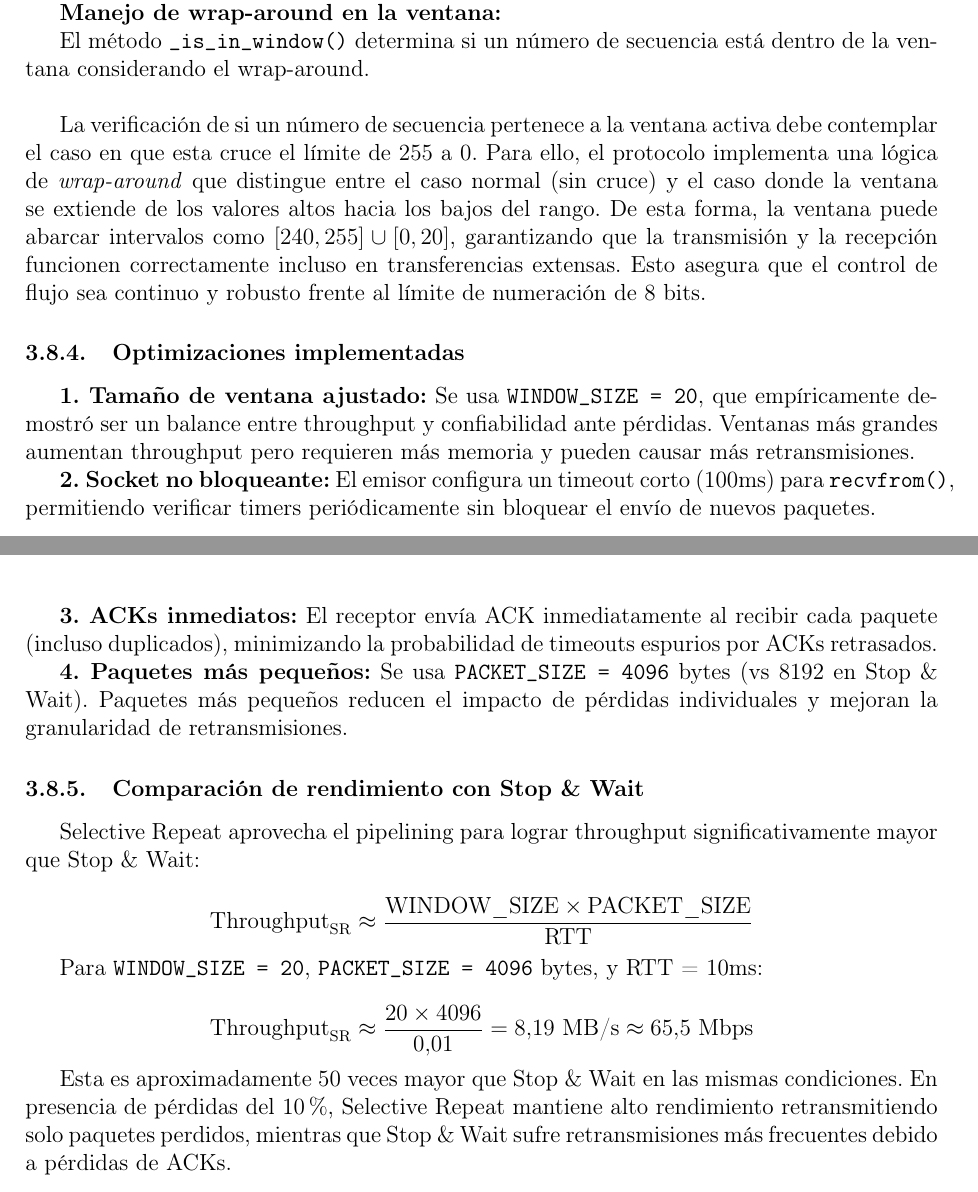
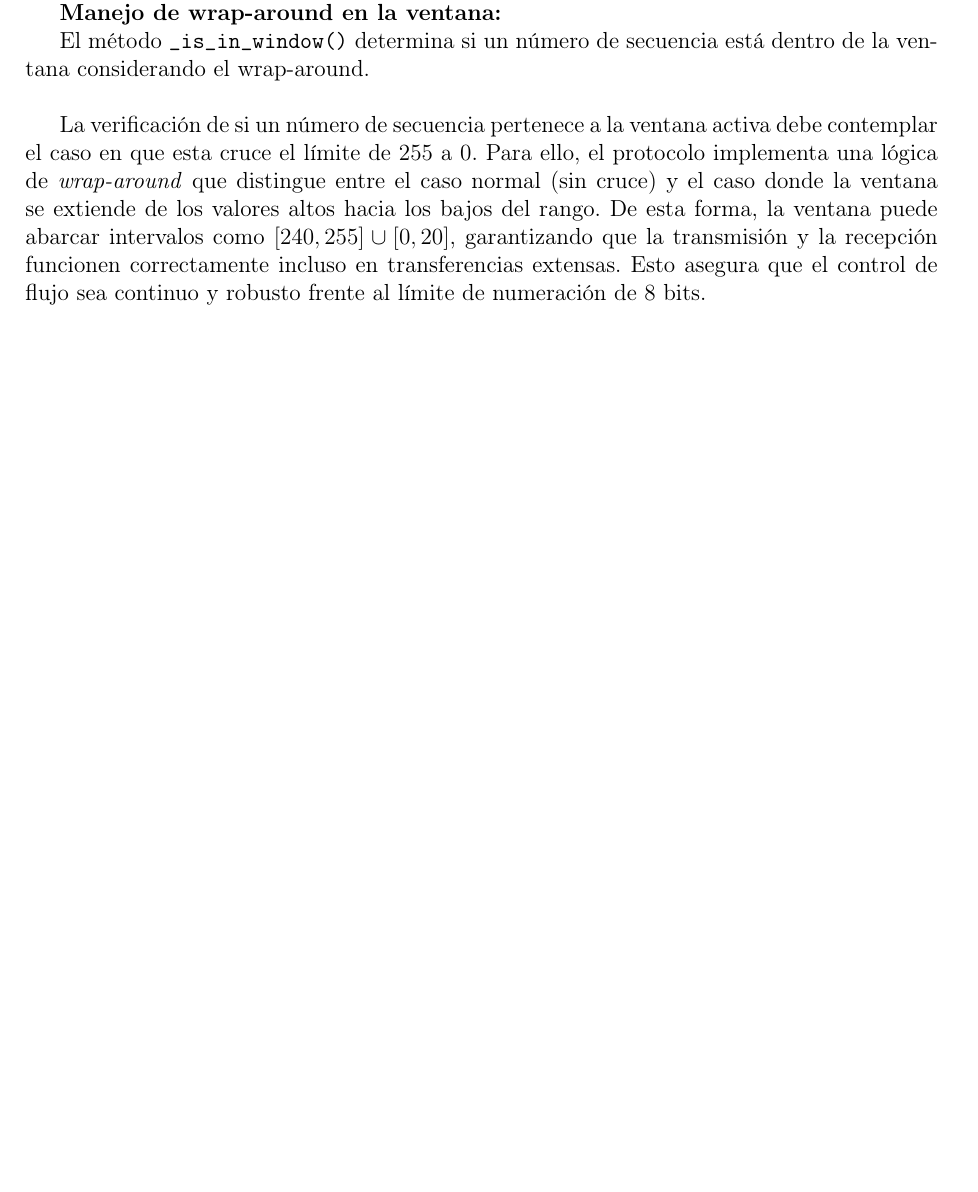
Before and after one commit to AlejoSendra1/TP-N1-Introduccion-a-sistemas-distribuidos, a LaTeX document (informe/main.tex, which reads informe/content/implementacion.tex): two parts of pages 27 and 28 of 42 before the commit and part of page 27 of 41 after it, the two joined at a grey line, cut so that both start at the same text, the shorter picture padded with empty space. Compiled offline with pdfLaTeX.

Commit message:
Update implementacion.tex

```diff
--- a/informe/content/implementacion.tex
+++ b/informe/content/implementacion.tex
@@ -624,34 +616,3 @@ El método \texttt{\_is\_in\_window()} determina si un número de secuencia est
 
 La verificación de si un número de secuencia pertenece a la ventana activa debe contemplar el caso en que esta cruce el límite de 255 a 0. Para ello, el protocolo implementa una lógica de \textit{wrap-around} que distingue entre el caso normal (sin cruce) y el caso donde la ventana se extiende de los valores altos hacia los bajos del rango.
 De esta forma, la ventana puede abarcar intervalos como \([240, 255] \cup [0, 20]\), garantizando que la transmisión y la recepción funcionen correctamente incluso en transferencias extensas. Esto asegura que el control de flujo sea continuo y robusto frente al límite de numeración de 8 bits.
-
-
-\subsubsection{Optimizaciones implementadas}
-
-\textbf{1. Tamaño de ventana ajustado:}
-Se usa \texttt{WINDOW\_SIZE = 20}, que empíricamente demostró ser un balance entre throughput y confiabilidad ante pérdidas. Ventanas más grandes aumentan throughput pero requieren más memoria y pueden causar más retransmisiones.
-
-\textbf{2. Socket no bloqueante:}
-El emisor configura un timeout corto (100ms) para \texttt{recvfrom()}, permitiendo verificar timers periódicamente sin bloquear el envío de nuevos paquetes.
-
-\textbf{3. ACKs inmediatos:}
-El receptor envía ACK inmediatamente al recibir cada paquete (incluso duplicados), minimizando la probabilidad de timeouts espurios por ACKs retrasados.
-
-\textbf{4. Paquetes más pequeños:}
-Se usa \texttt{PACKET\_SIZE = 4096} bytes (vs 8192 en Stop \& Wait). Paquetes más pequeños reducen el impacto de pérdidas individuales y mejoran la granularidad de retransmisiones.
-
-\subsubsection{Comparación de rendimiento con Stop \& Wait}
-
-Selective Repeat aprovecha el pipelining para lograr throughput significativamente mayor que Stop \& Wait:
-
-\[
-\text{Throughput}_{\text{SR}} \approx \frac{\text{WINDOW\_SIZE} \times \text{PACKET\_SIZE}}{\text{RTT}}
-\]
-
-Para \texttt{WINDOW\_SIZE = 20}, \texttt{PACKET\_SIZE = 4096} bytes, y RTT = 10ms:
-
-\[
-\text{Throughput}_{\text{SR}} \approx \frac{20 \times 4096}{0.01} = 8.19 \text{ MB/s} \approx 65.5 \text{ Mbps}
-\]
-
-Esta es aproximadamente 50 veces mayor que Stop \& Wait en las mismas condiciones. En presencia de pérdidas del 10\%, Selective Repeat mantiene alto rendimiento retransmitiendo solo paquetes perdidos, mientras que Stop \& Wait sufre retransmisiones más frecuentes debido a pérdidas de ACKs.
```
Also changed, not shown: informe/content/implementacion.tex (26 more changed lines).
